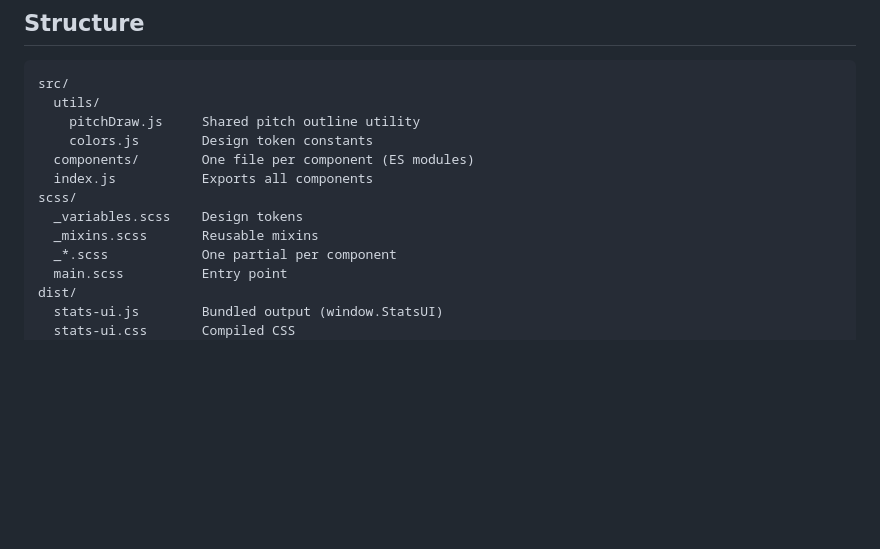
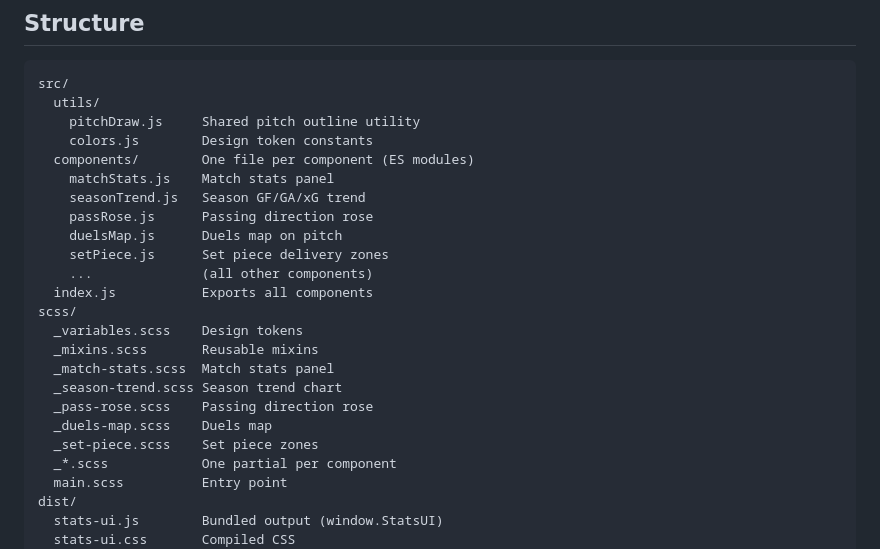
Before and after one commit to null-none/stats-ui, a Markdown page: README.md, the part around one of its changes. GitHub-like rendering; blank space fills up the shorter version.

```diff
--- a/README.md
+++ b/README.md
@@ -111,10 +166,21 @@ src/
     pitchDraw.js     Shared pitch outline utility
     colors.js        Design token constants
   components/        One file per component (ES modules)
+    matchStats.js    Match stats panel
+    seasonTrend.js   Season GF/GA/xG trend
+    passRose.js      Passing direction rose
+    duelsMap.js      Duels map on pitch
+    setPiece.js      Set piece delivery zones
+    ...              (all other components)
   index.js           Exports all components
 scss/
   _variables.scss    Design tokens
   _mixins.scss       Reusable mixins
+  _match-stats.scss  Match stats panel
+  _season-trend.scss Season trend chart
+  _pass-rose.scss    Passing direction rose
+  _duels-map.scss    Duels map
+  _set-piece.scss    Set piece zones
   _*.scss            One partial per component
   main.scss          Entry point
 dist/
```
Also changed, not shown: other parts of README.md (+55 -0 lines).
